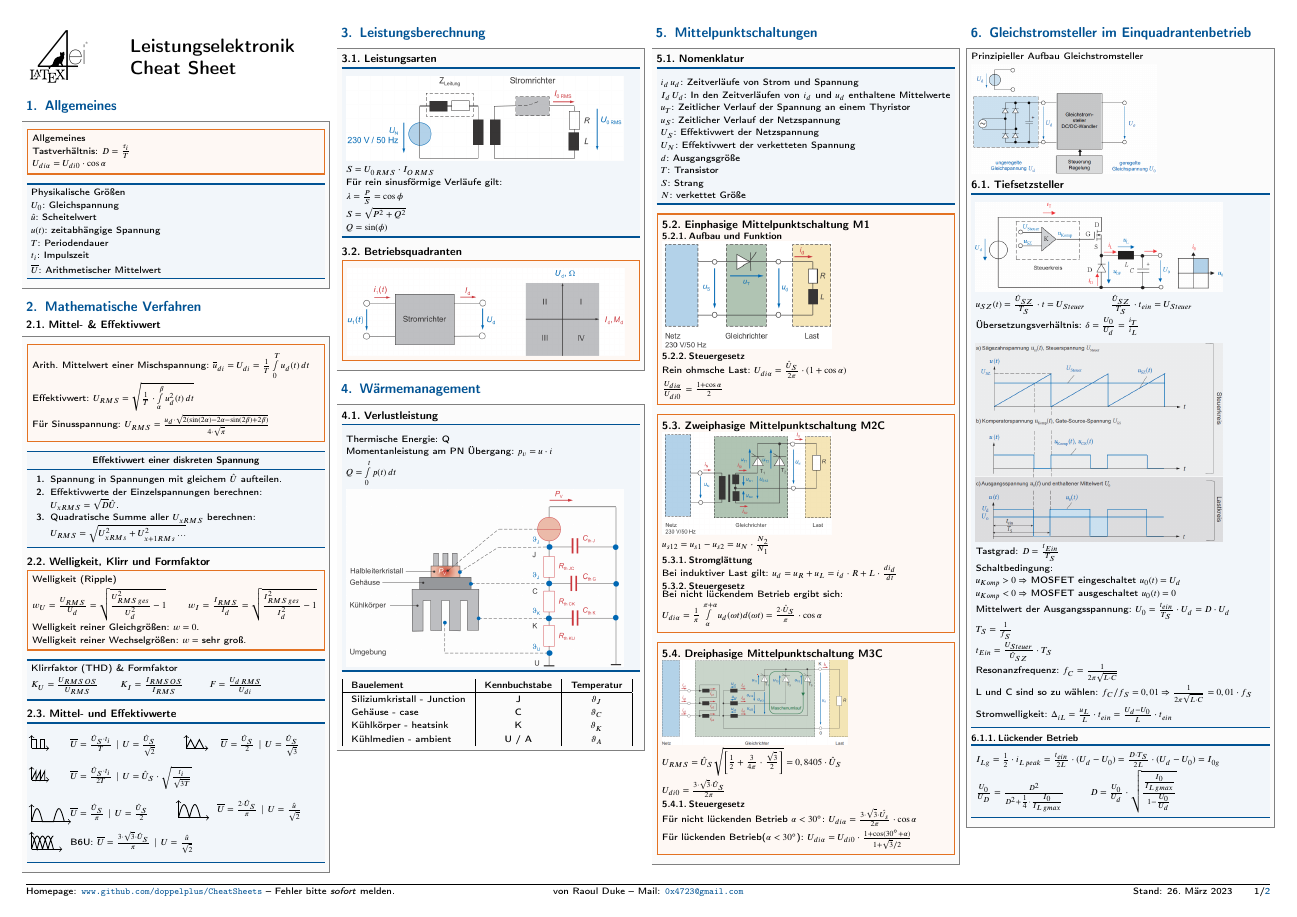
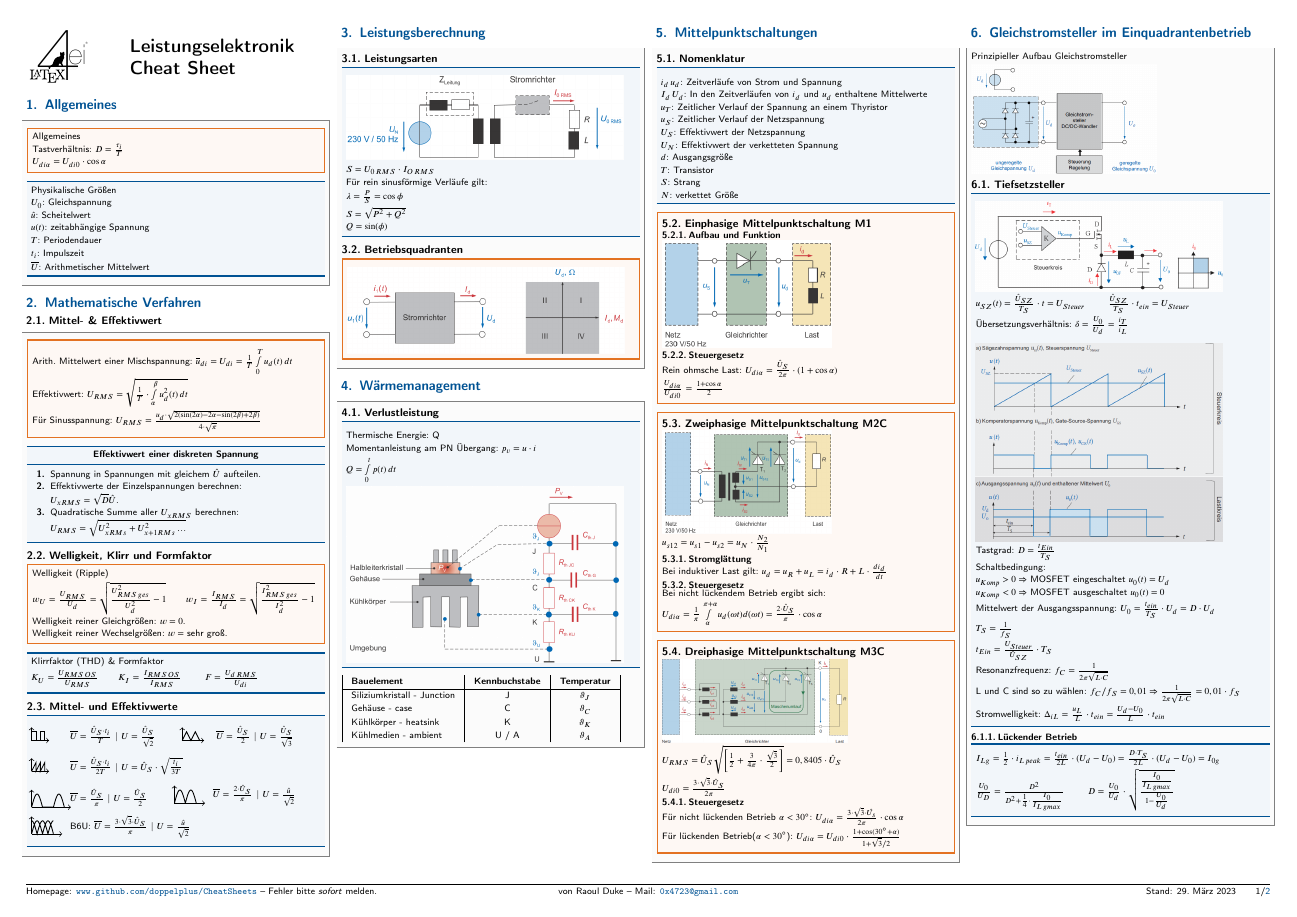
Before and after one commit to doppelplus/Cheats, a LaTeX document (Leistungselektronik/Formelsammlung.tex): page 1 of 2. The pictures show the PDF file Leistungselektronik/Formelsammlung.pdf that the author committed with the source.

Commit message:
SawTooth U_RMS fixed

```diff
--- a/Leistungselektronik/Formelsammlung.tex
+++ b/Leistungselektronik/Formelsammlung.tex
@@ -103,7 +103,7 @@
 				\draw[->] (0,0) -- (0.4,0.0);
 				\draw[->] (0,0) -- (0,0.3);
 				\draw[line width=0.2mm] (0,0) -- (0.1,0.2) -- (0.1,0) -- (0.2,0.2) -- (0.2,0) -- (0.3,0.2) -- (0.3,0) ;
-				\node[anchor=north west] at (0.8,0.4) {$\overline{U} = \frac{\hat{U}_S\cdot t_i}{2T}$ | $U = \hat{U}_S \cdot \sqrt{\frac{t_i}{\sqrt{3T}}}$};
+				\node[anchor=north west] at (0.8,0.4) {$\overline{U} = \frac{\hat{U}_S\cdot t_i}{2T}$ | $U = \hat{U}_S \cdot \sqrt{\frac{t_i}{3T}}$};
 				\end{tikzpicture}
 			\item \begin{tikzpicture} % Sinusspannung mit M1U
 				\draw[->] (0,0) -- (0.9,0);
```
Also changed, not shown: Leistungselektronik/Formelsammlung.pdf.
